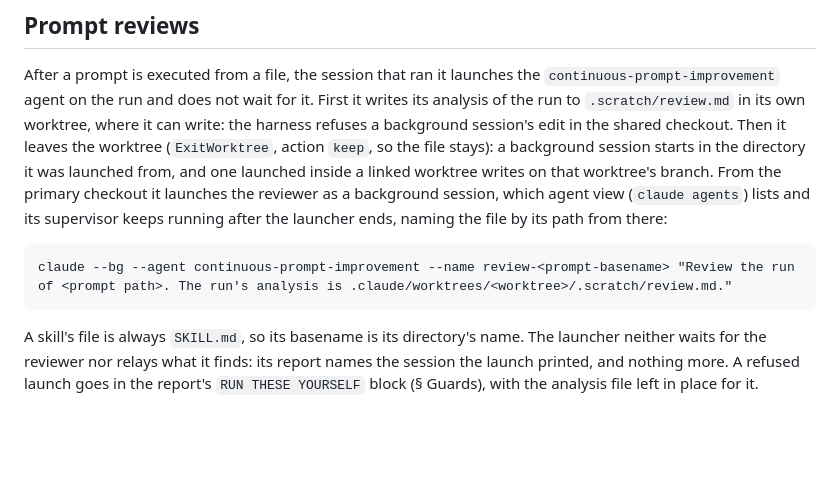
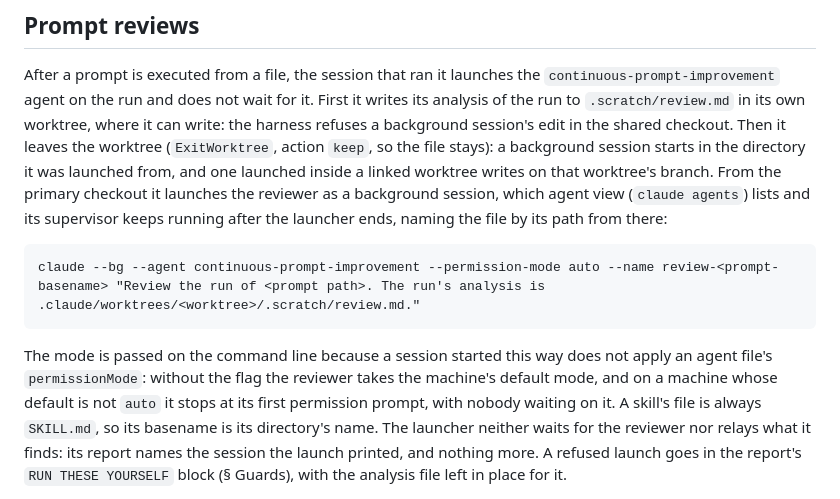
Before and after one commit to jasonroberts-tw/asdlc-openspec, a Markdown page: CLAUDE.md, the part around the change. Rendered like a GitHub page; blank space fills up the shorter version.

Commit message:
prompt reviews: pass --permission-mode auto on the reviewer's launch
A session started with `claude --bg --agent` does not apply the agent file's
permissionMode. Throwaway sessions measured on 2026-09-24 show this: agent
files declaring plan and acceptEdits both recorded "permissionMode":"auto" in
their transcripts, the maintainer's settings default. A --permission-mode
plan flag recorded plan. So the reviewer ran in auto only where the machine's
settings default to it; elsewhere it would stop at its first permission
prompt, with nobody waiting on it. The permission classifier allowed the
flag, alone and in the reviewer's full command shape.

The launch in CLAUDE.md § Prompt reviews now passes the flag and says why.
The agent file drops its permissionMode, which does nothing when the agent
is launched as that section says.

Refs: asdlc-openspec-0h9

Co-Authored-By: Claude Opus 5.5 (1M context) <noreply@anthropic.com>

```diff
--- a/CLAUDE.md
+++ b/CLAUDE.md
@@ -207,9 +207,12 @@ the primary checkout it launches the reviewer as a background session, which age
 (`claude agents`) lists and its supervisor keeps running after the launcher ends, naming the file
 by its path from there:
 
-    claude --bg --agent continuous-prompt-improvement --name review-<prompt-basename> "Review the run of <prompt path>. The run's analysis is .claude/worktrees/<worktree>/.scratch/review.md."
+    claude --bg --agent continuous-prompt-improvement --permission-mode auto --name review-<prompt-basename> "Review the run of <prompt path>. The run's analysis is .claude/worktrees/<worktree>/.scratch/review.md."
 
-A skill's file is always `SKILL.md`, so its basename is its directory's name. The launcher neither
+The mode is passed on the command line because a session started this way does not apply an agent
+file's `permissionMode`: without the flag the reviewer takes the machine's default mode, and on a
+machine whose default is not `auto` it stops at its first permission prompt, with nobody waiting on
+it. A skill's file is always `SKILL.md`, so its basename is its directory's name. The launcher neither
 waits for the reviewer nor relays what it finds: its report names the session the launch printed,
 and nothing more. A refused launch goes in the report's `RUN THESE YOURSELF` block (§ Guards), with
 the analysis file left in place for it.
```
Also changed, not shown: .claude/agents/continuous-prompt-improvement.md (+0 -1 lines).
